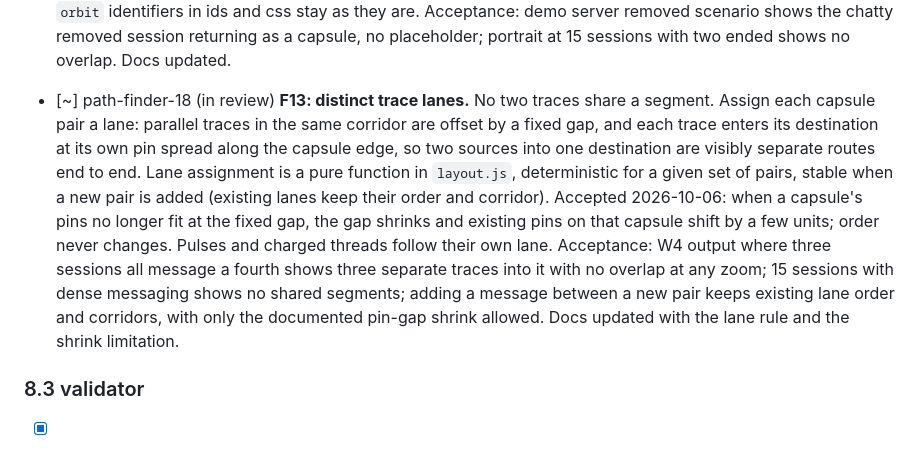
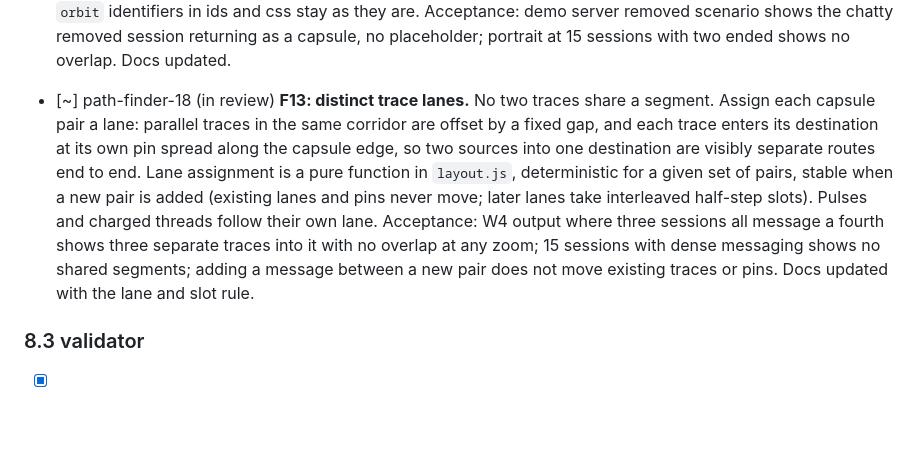
Before and after one commit to kharanga/path_finder, a Markdown page: SPEC.md, the part around the change. Drawn GitHub-style; blank space fills up the shorter version.

Commit message:
F13: exact lane stability via interleaved slots, drop shrink limitation
Co-Authored-By: Claude Fable 5.1 <noreply@anthropic.com>

```diff
--- a/SPEC.md
+++ b/SPEC.md
@@ -172,8 +172,8 @@ Status key: `[ ]` not started, `[~]` in progress (write the session name), `[x]`
 - [x] **F12: removal polish.** (1) A message from or to the name of a removed session reinstates that capsule in its last known state instead of creating a placeholder, since any event from a removed session brings it back (§4.1). (2) In portrait, ended footprints must not overlap re-flowed capsules; drop the footprint when its slot is reused. Old `orbit` identifiers in ids and css stay as they are.
   Acceptance: demo server removed scenario shows the chatty removed session returning as a capsule, no placeholder; portrait at 15 sessions with two ended shows no overlap. Docs updated.
 
-- [~] path-finder-18 (in review) **F13: distinct trace lanes.** No two traces share a segment. Assign each capsule pair a lane: parallel traces in the same corridor are offset by a fixed gap, and each trace enters its destination at its own pin spread along the capsule edge, so two sources into one destination are visibly separate routes end to end. Lane assignment is a pure function in `layout.js`, deterministic for a given set of pairs, stable when a new pair is added (existing lanes keep their order and corridor). Accepted 2026-10-06: when a capsule's pins no longer fit at the fixed gap, the gap shrinks and existing pins on that capsule shift by a few units; order never changes. Pulses and charged threads follow their own lane.
-  Acceptance: W4 output where three sessions all message a fourth shows three separate traces into it with no overlap at any zoom; 15 sessions with dense messaging shows no shared segments; adding a message between a new pair keeps existing lane order and corridors, with only the documented pin-gap shrink allowed. Docs updated with the lane rule and the shrink limitation.
+- [~] path-finder-18 (in review) **F13: distinct trace lanes.** No two traces share a segment. Assign each capsule pair a lane: parallel traces in the same corridor are offset by a fixed gap, and each trace enters its destination at its own pin spread along the capsule edge, so two sources into one destination are visibly separate routes end to end. Lane assignment is a pure function in `layout.js`, deterministic for a given set of pairs, stable when a new pair is added (existing lanes and pins never move; later lanes take interleaved half-step slots). Pulses and charged threads follow their own lane.
+  Acceptance: W4 output where three sessions all message a fourth shows three separate traces into it with no overlap at any zoom; 15 sessions with dense messaging shows no shared segments; adding a message between a new pair does not move existing traces or pins. Docs updated with the lane and slot rule.
 
 ### 8.3 validator
 
```
